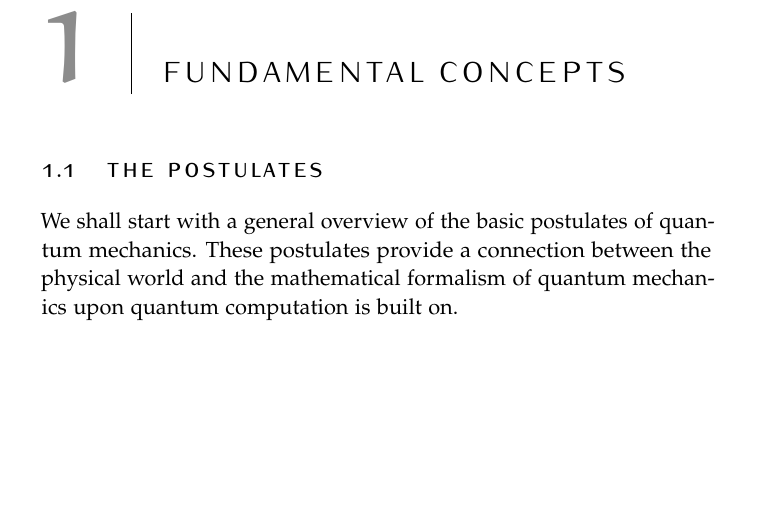
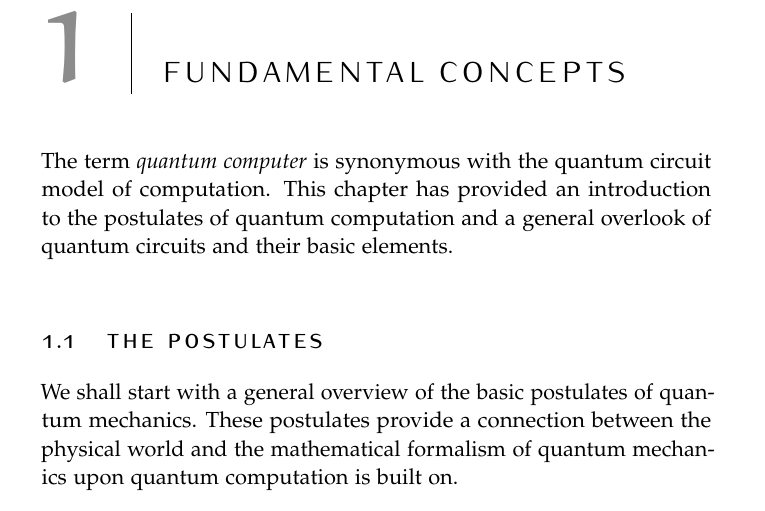
Before and after one commit to Pinzauti/large-project, a LaTeX thesis (src/main.tex, which reads src/Chapters/Chapter1/Index.tex): part of page 9 of 33 before the commit and part of page 9 of 27 after it, cut so that both start at the same text, the shorter picture padded with empty space. Compiled offline with pdfLaTeX.

Commit message:
feat: chapter 1 introduction

```diff
--- a/src/Chapters/Chapter1/Index.tex
+++ b/src/Chapters/Chapter1/Index.tex
@@ -1,4 +1,5 @@
 \chapter{Fundamental concepts}
+The term \emph{quantum computer} is synonymous with the quantum circuit model of computation. This chapter has provided an introduction to the postulates of quantum computation and a general overlook of quantum circuits and their basic elements.
 \input{Chapters/Chapter1/Section1}
 \input{Chapters/Chapter1/Section2}
 \input{Chapters/Chapter1/Section3}
```
Also changed, not shown: src/main.tex (+1 -1 lines).
